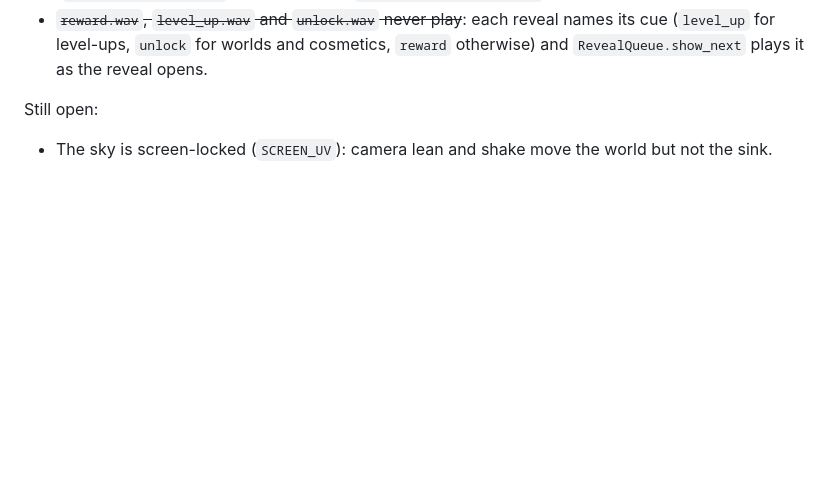
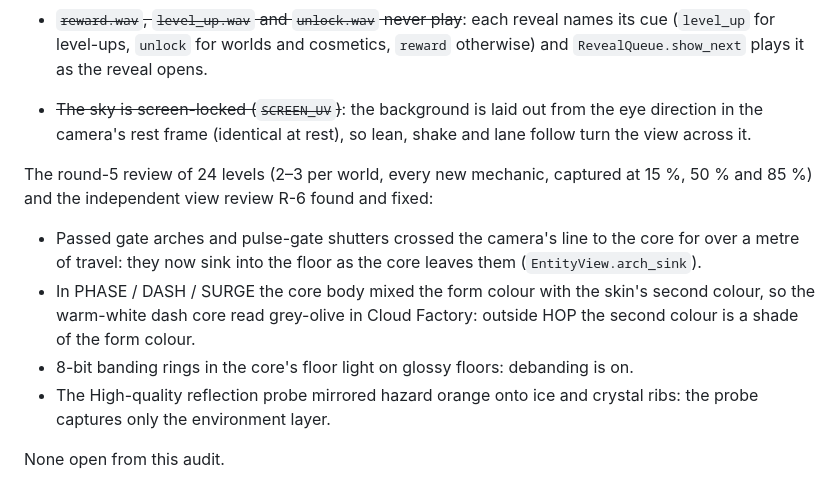
Before and after one commit to Suleymanozkan1/sb1-suz88kcvcxvxcvcx, a Markdown page: docs/ART_DIRECTION.md, the part around the change. Rendered like a GitHub page; blank space fills up the shorter version.

Commit message:
docs: detail audit closes the sky item and records the 24-level review fixes
Co-Authored-By: Claude Opus 5.5 <noreply@anthropic.com>
Claude-Session: https://claude.ai/code/session_01NCJ2vt5E5MLemEUyuKwnNQ

```diff
--- a/docs/ART_DIRECTION.md
+++ b/docs/ART_DIRECTION.md
@@ -415,6 +415,19 @@ These elements have a job, but the audit found a gap. The first seven were close
 * ~~`reward.wav`, `level_up.wav` and `unlock.wav` never play~~: each reveal names its cue (`level_up` for
   level-ups, `unlock` for worlds and cosmetics, `reward` otherwise) and `RevealQueue.show_next` plays it as the reveal opens.
 
-Still open:
+* ~~The sky is screen-locked (`SCREEN_UV`)~~: the background is laid out from the eye direction in the
+  camera's rest frame (identical at rest), so lean, shake and lane follow turn the view across it.
 
-* The sky is screen-locked (`SCREEN_UV`): camera lean and shake move the world but not the sink.
+The round-5 review of 24 levels (2–3 per world, every new mechanic, captured at 15 %, 50 % and 85 %)
+and the independent view review R-6 found and fixed:
+
+* Passed gate arches and pulse-gate shutters crossed the camera's line to the core for over a metre of
+  travel: they now sink into the floor as the core leaves them (`EntityView.arch_sink`).
+* In PHASE / DASH / SURGE the core body mixed the form colour with the skin's second colour, so the
+  warm-white dash core read grey-olive in Cloud Factory: outside HOP the second colour is a shade of the
+  form colour.
+* 8-bit banding rings in the core's floor light on glossy floors: debanding is on.
+* The High-quality reflection probe mirrored hazard orange onto ice and crystal ribs: the probe captures
+  only the environment layer.
+
+None open from this audit.
```
